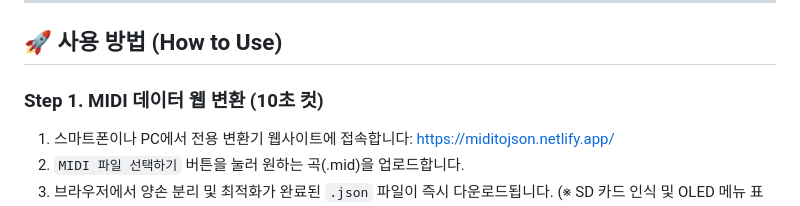
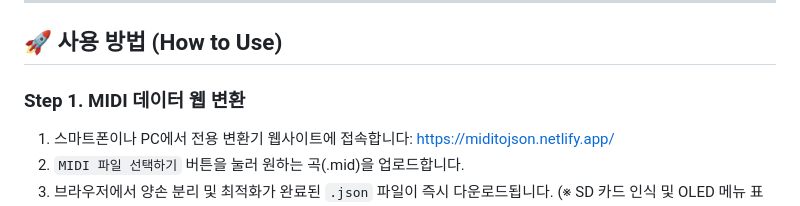
Before and after one commit to KwonGit23/led-piano-guide, a Markdown page: README.md, the part around one of its changes. Drawn GitHub-style.

Commit message:
docs: README.md 수정

```diff
--- a/README.md
+++ b/README.md
@@ -105,7 +105,7 @@ Arduino IDE의 **라이브러리 매니저**에서 아래 항목들을 검색하
 
 ## 🚀 사용 방법 (How to Use)
 
-### Step 1. MIDI 데이터 웹 변환 (10초 컷)
+### Step 1. MIDI 데이터 웹 변환
 1. 스마트폰이나 PC에서 전용 변환기 웹사이트에 접속합니다: [https://miditojson.netlify.app/](https://miditojson.netlify.app/)
 2. `MIDI 파일 선택하기` 버튼을 눌러 원하는 곡(.mid)을 업로드합니다.
 3. 브라우저에서 양손 분리 및 최적화가 완료된 `.json` 파일이 즉시 다운로드됩니다. (※ SD 카드 인식 및 OLED 메뉴 표시를 위해 영문 파일명 권장, 예: Summer.json)
```
Also changed, not shown: other parts of README.md (+3 -3 lines).
